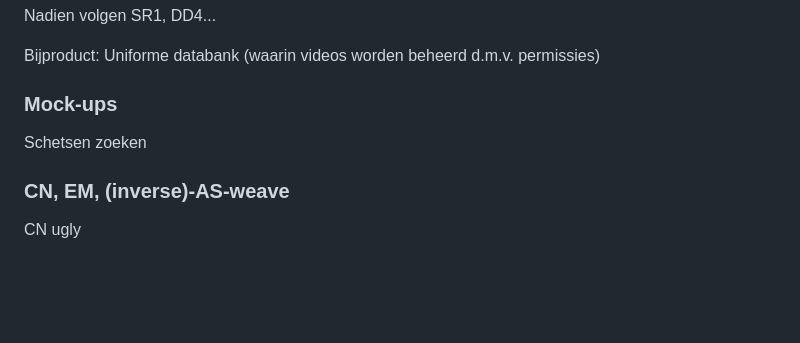
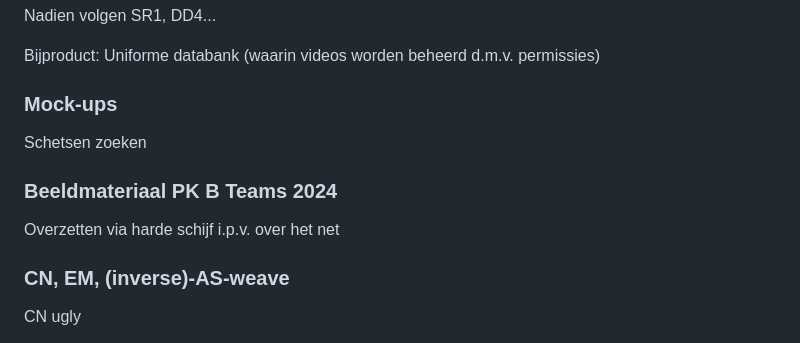
Before and after one commit to mikeddecker/judge, a Markdown page: administratie/notes.md, the part around the change. GitHub-like rendering; blank space fills up the shorter version.

Commit message:
update note

```diff
--- a/administratie/notes.md
+++ b/administratie/notes.md
@@ -134,6 +134,10 @@ Bijproduct: Uniforme databank (waarin videos worden beheerd d.m.v. permissies)
 
 Schetsen zoeken
 
+### Beeldmateriaal PK B Teams 2024
+
+Overzetten via harde schijf i.p.v. over het net
+
 ### CN, EM, (inverse)-AS-weave
 
 CN ugly
```
